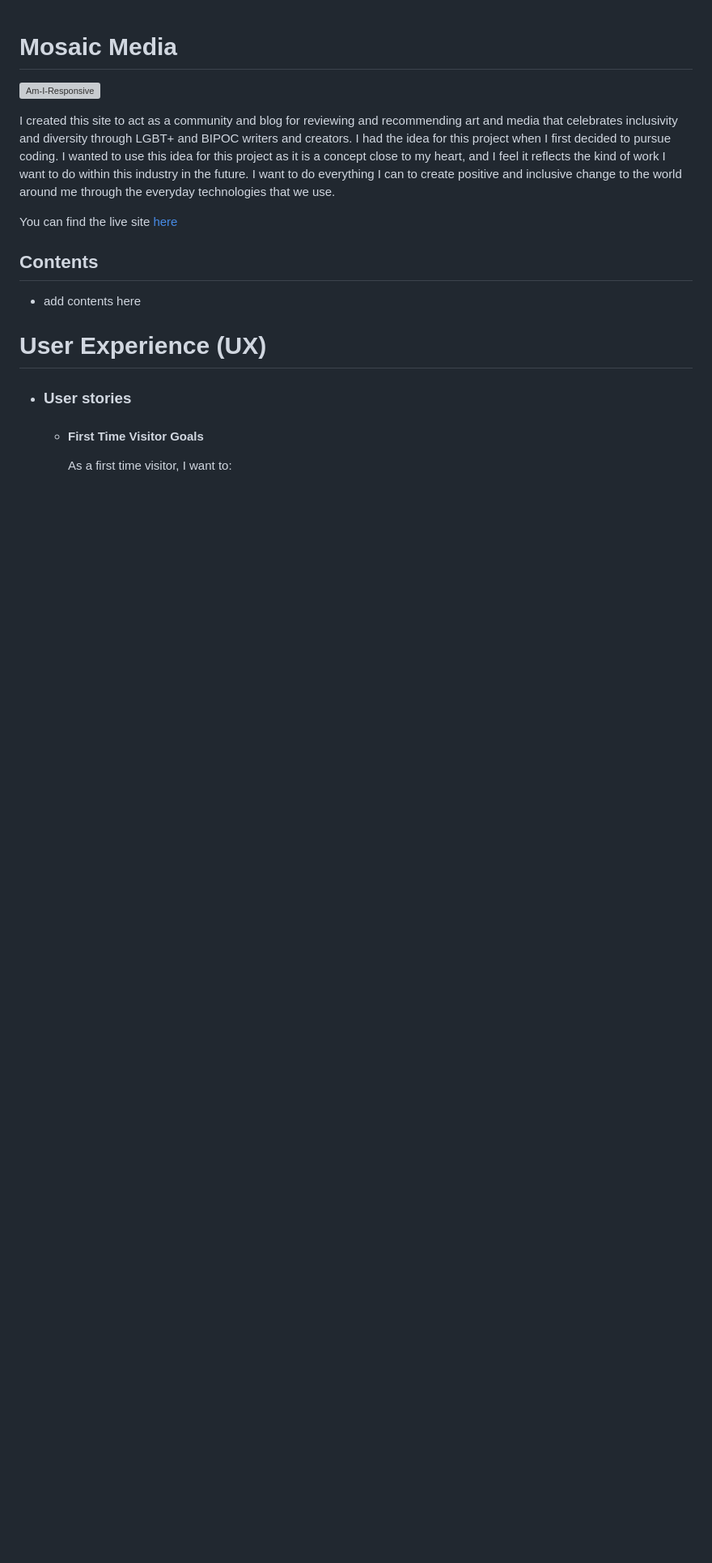
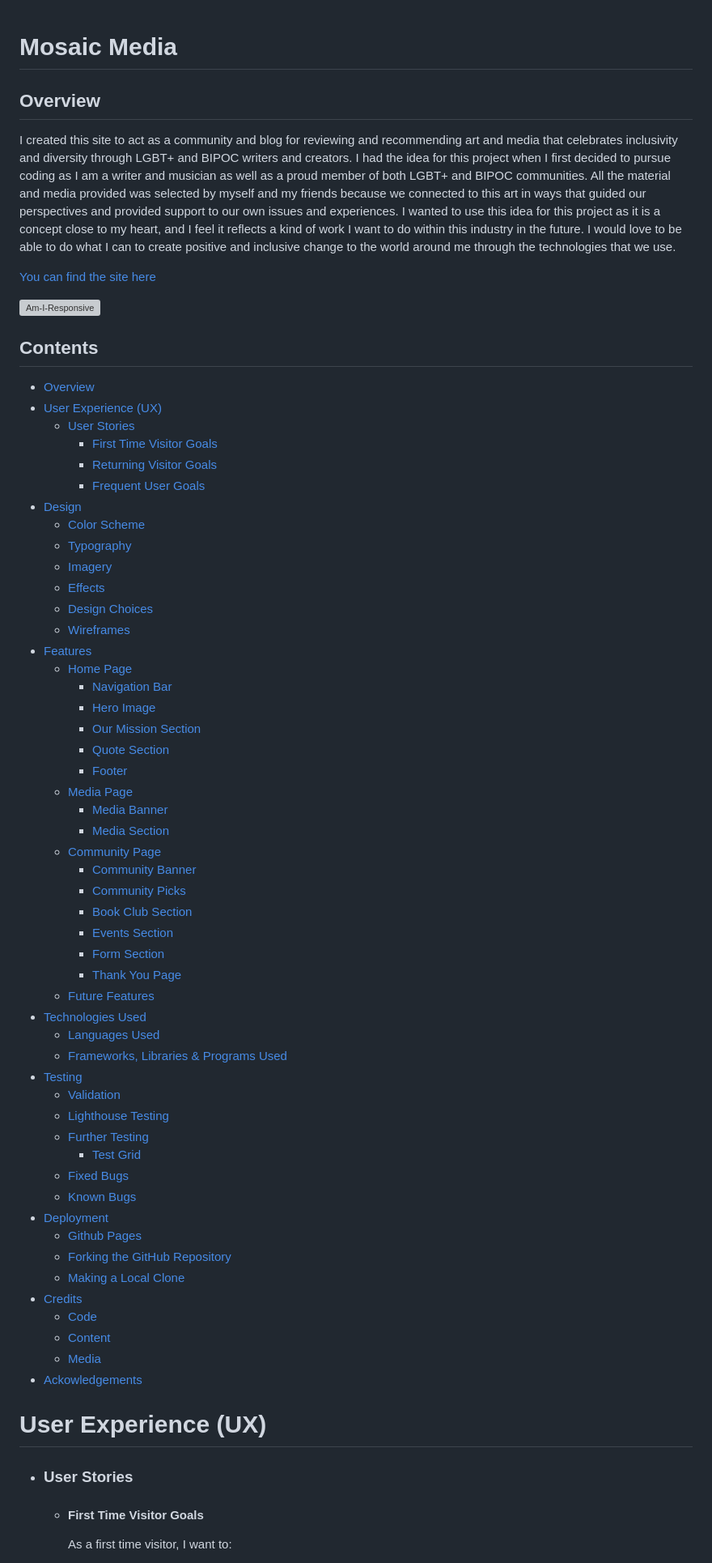
Before and after one commit to FernVR/mosaic, a Markdown page: README.md, the part around the change printed below. Shown: that part at 81% size. Drawn GitHub-style; blank space fills up the shorter version; grey boxes are pictures that could not be loaded.

Commit message:
added table of contents to read me

```diff
--- a/README.md
+++ b/README.md
@@ -1,19 +1,71 @@
 
 # Mosaic Media
 
+## Overview
+
+I created this site to act as a community and blog for reviewing and recommending art and media that celebrates inclusivity and diversity through LGBT+ and BIPOC writers and creators. I had the idea for this project when I first decided to pursue coding as I am a writer and musician as well as a proud member of both LGBT+ and BIPOC communities. All the material and media provided was selected by myself and my friends because we connected to this art in ways that guided our perspectives and provided support to our own issues and experiences. I wanted to use this idea for this project as it is a concept close to my heart, and I feel it reflects a kind of work I want to do within this industry in the future. I would love to be able to do what I can to create positive and inclusive change to the world around me through the technologies that we use.
+
+[You can find the site here](https://fernvr.github.io/mosaic/)
+
 ![Am-I-Responsive](./assets/images/readme/readme-am-i-responsive.png)
-
-I created this site to act as a community and blog for reviewing and recommending art and media that celebrates inclusivity and diversity through LGBT+ and BIPOC writers and creators. I had the idea for this project when I first decided to pursue coding. I wanted to use this idea for this project as it is a concept close to my heart, and I feel it reflects the kind of work I want to do within this industry in the future. I want to do everything I can to create positive and inclusive change to the world around me through the everyday technologies that we use.
-
-You can find the live site [here](https://fernvr.github.io/mosaic/)
 
 ## Contents
 
-* add contents here
+* [Overview](#overview)
+* [User Experience (UX)](#user-experience-ux)
+    * [User Stories](#user-stories)
+        * [First Time Visitor Goals](#first-time-visitor-goals)
+        * [Returning Visitor Goals](#returning-visitor-goals)
+        * [Frequent User Goals](#frequent-user-goals)
+* [Design](#design)
+    * [Color Scheme](#colour-scheme)
+    * [Typography](#typography)
+    * [Imagery](#imagery)
+    * [Effects](#effects)
+    * [Design Choices](#design-choices)
+    * [Wireframes](#wireframes)
+* [Features](#features)
+    * [Home Page](#home-page)
+        * [Navigation Bar](#navigation-bar)
+        * [Hero Image](#hero-image)
+        * [Our Mission Section](#our-mission-section)
+        * [Quote Section](#quote-section)
+        * [Footer](#footer)
+    * [Media Page](#media-page)
+        * [Media Banner](#media-banner)
+        * [Media Section](#media-section)
+    * [Community Page](#community-page)
+        * [Community Banner](#community-banner)
+        * [Community Picks](#community-picks)
+        * [Book Club Section](#book-club-section)
+        * [Events Section](#events-section)
+        * [Form Section](#form-section)
+        * [Thank You Page](#thankyou-page)
+    * [Future Features](#future-features)
+* [Technologies Used](#technologies-used)
+    * [Languages Used](#languages-used)
+    * [Frameworks, Libraries & Programs Used](#frameworks-libraries--programs-used)
+* [Testing](#testing)
+    * [Validation](#validation)
+    * [Lighthouse Testing](#lighthouse-testing)
+    * [Further Testing](#further-testing)
+        * [Test Grid](#test-grid)
+    * [Fixed Bugs](#fixed-bugs)
+    * [Known Bugs](#known-bugs)
+* [Deployment](#deployment)
+    * [Github Pages](#github-pages)
+    * [Forking the GitHub Repository](#forking-the-github-repository)
+    * [Making a Local Clone](#making-a-local-clone)
+* [Credits](#credits)
+    * [Code](#code)
+    * [Content](#content)
+    * [Media](#media)
+* [Ackowledgements](#acknowledgements)
+
 
 # User Experience (UX)
 
--   ### User stories
+-   ### User Stories
 
     -   #### First Time Visitor Goals
 
```
Also changed, not shown: other parts of README.md (+19 -19 lines).
